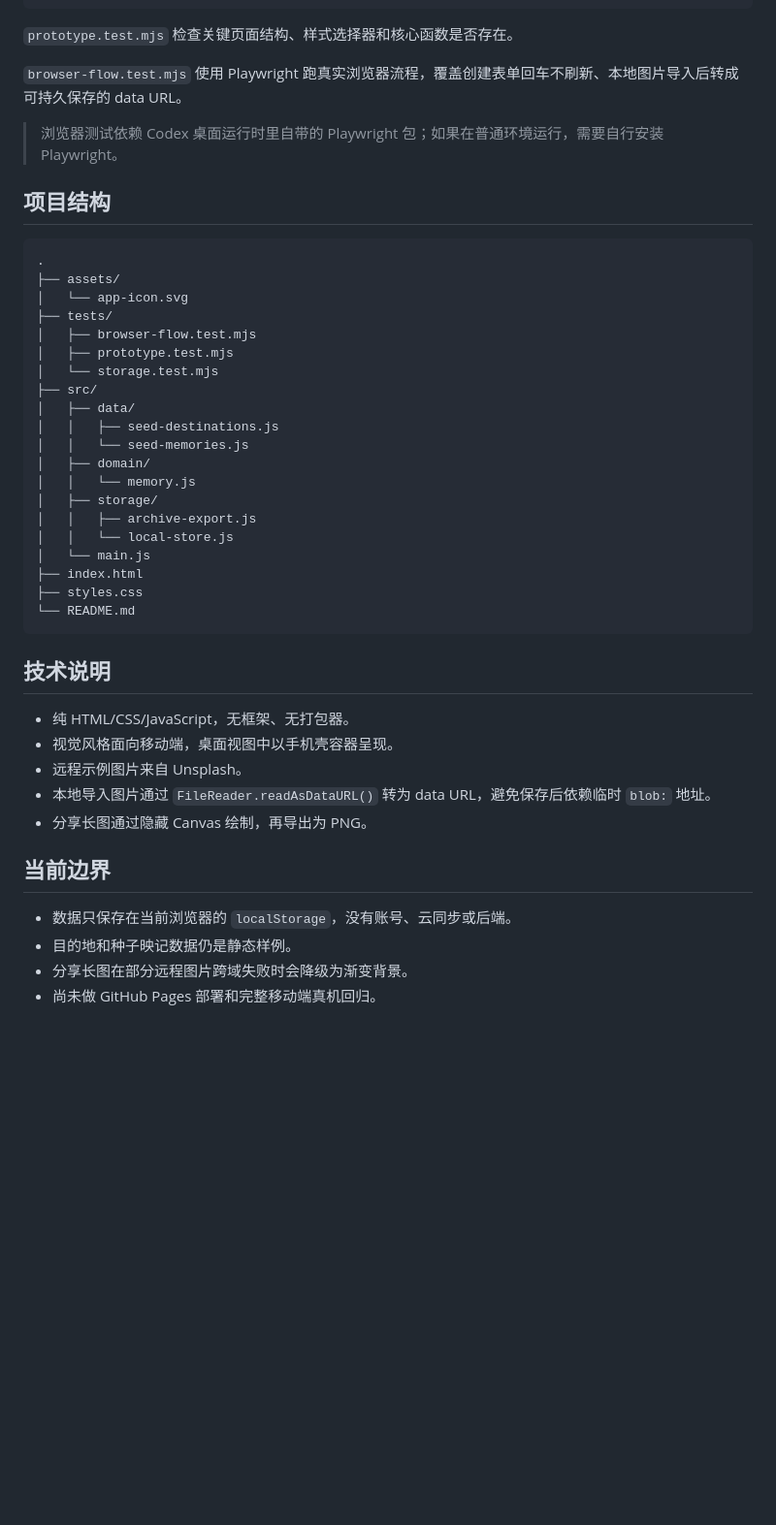
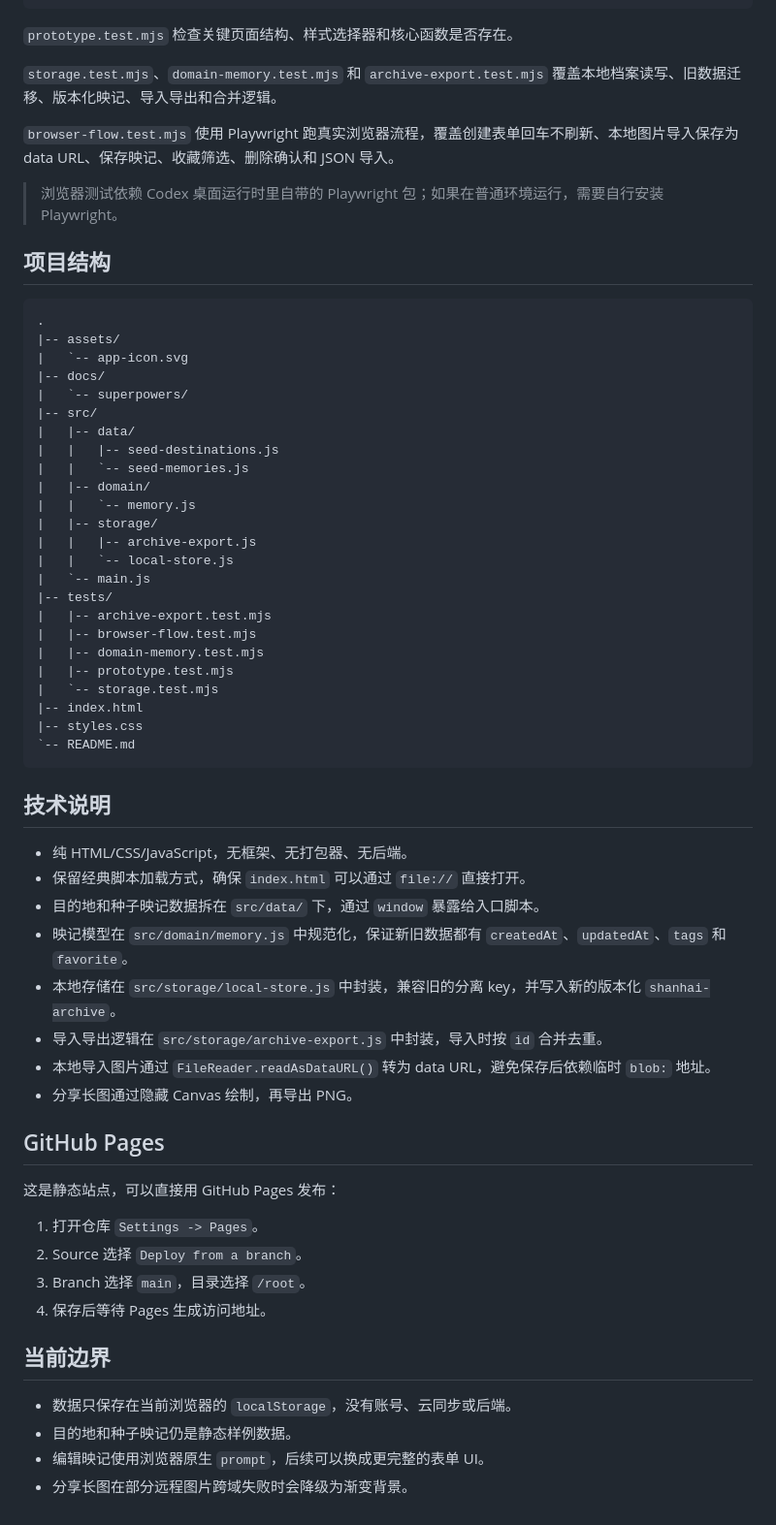
Before and after one commit to madao2588/shanhai-yingji, a Markdown page: README.md, the part around one of its changes. Shown at 97% size. Rendered like a GitHub page; blank space fills up the shorter version.

Commit message:
Document the local-first MVP release state
The README now reflects the completed static local-first MVP: direct file opening, versioned local archive storage, archive management, JSON import/export, test coverage, project structure, and optional GitHub Pages publishing.

Constraint: Documentation should match the no-build, no-backend runtime contract

Rejected: Add package scripts in this pass | no package manager dependency is required to run the project

Confidence: high

Scope-risk: narrow

Directive: Keep README test commands in sync when adding new standalone scripts

Tested: node --check src/main.js, node --check src/data/seed-destinations.js, node --check src/data/seed-memories.js, node --check src/domain/memory.js, node --check src/storage/archive-export.js, node --check src/storage/local-store.js, node tests/archive-export.test.mjs, node tests/domain-memory.test.mjs, node tests/prototype.test.mjs, node tests/storage.test.mjs, node tests/browser-flow.test.mjs, git diff --check

````diff
--- a/README.md
+++ b/README.md
@@ -42,7 +43,9 @@ node tests\browser-flow.test.mjs
 
 `prototype.test.mjs` 检查关键页面结构、样式选择器和核心函数是否存在。
 
-`browser-flow.test.mjs` 使用 Playwright 跑真实浏览器流程，覆盖创建表单回车不刷新、本地图片导入后转成可持久保存的 data URL。
+`storage.test.mjs`、`domain-memory.test.mjs` 和 `archive-export.test.mjs` 覆盖本地档案读写、旧数据迁移、版本化映记、导入导出和合并逻辑。
+
+`browser-flow.test.mjs` 使用 Playwright 跑真实浏览器流程，覆盖创建表单回车不刷新、本地图片导入保存为 data URL、保存映记、收藏筛选、删除确认和 JSON 导入。
 
 > 浏览器测试依赖 Codex 桌面运行时里自带的 Playwright 包；如果在普通环境运行，需要自行安装 Playwright。
 
@@ -50,38 +53,54 @@ node tests\browser-flow.test.mjs
 
 ```text
 .
-├── assets/
-│   └── app-icon.svg
-├── tests/
-│   ├── browser-flow.test.mjs
-│   ├── prototype.test.mjs
-│   └── storage.test.mjs
-├── src/
-│   ├── data/
-│   │   ├── seed-destinations.js
-│   │   └── seed-memories.js
-│   ├── domain/
-│   │   └── memory.js
-│   ├── storage/
-│   │   ├── archive-export.js
-│   │   └── local-store.js
-│   └── main.js
-├── index.html
-├── styles.css
-└── README.md
+|-- assets/
+|   `-- app-icon.svg
+|-- docs/
+|   `-- superpowers/
+|-- src/
+|   |-- data/
+|   |   |-- seed-destinations.js
+|   |   `-- seed-memories.js
+|   |-- domain/
+|   |   `-- memory.js
+|   |-- storage/
+|   |   |-- archive-export.js
+|   |   `-- local-store.js
+|   `-- main.js
+|-- tests/
+|   |-- archive-export.test.mjs
+|   |-- browser-flow.test.mjs
+|   |-- domain-memory.test.mjs
+|   |-- prototype.test.mjs
+|   `-- storage.test.mjs
+|-- index.html
+|-- styles.css
+`-- README.md
 ```
 
 ## 技术说明
 
-- 纯 HTML/CSS/JavaScript，无框架、无打包器。
-- 视觉风格面向移动端，桌面视图中以手机壳容器呈现。
-- 远程示例图片来自 Unsplash。
+- 纯 HTML/CSS/JavaScript，无框架、无打包器、无后端。
+- 保留经典脚本加载方式，确保 `index.html` 可以通过 `file://` 直接打开。
+- 目的地和种子映记数据拆在 `src/data/` 下，通过 `window` 暴露给入口脚本。
+- 映记模型在 `src/domain/memory.js` 中规范化，保证新旧数据都有 `createdAt`、`updatedAt`、`tags` 和 `favorite`。
+- 本地存储在 `src/storage/local-store.js` 中封装，兼容旧的分离 key，并写入新的版本化 `shanhai-archive`。
+- 导入导出逻辑在 `src/storage/archive-export.js` 中封装，导入时按 `id` 合并去重。
 - 本地导入图片通过 `FileReader.readAsDataURL()` 转为 data URL，避免保存后依赖临时 `blob:` 地址。
-- 分享长图通过隐藏 Canvas 绘制，再导出为 PNG。
+- 分享长图通过隐藏 Canvas 绘制，再导出 PNG。
+
+## GitHub Pages
+
+这是静态站点，可以直接用 GitHub Pages 发布：
+
+1. 打开仓库 `Settings -> Pages`。
+2. Source 选择 `Deploy from a branch`。
+3. Branch 选择 `main`，目录选择 `/root`。
+4. 保存后等待 Pages 生成访问地址。
 
 ## 当前边界
 
 - 数据只保存在当前浏览器的 `localStorage`，没有账号、云同步或后端。
-- 目的地和种子映记数据仍是静态样例。
+- 目的地和种子映记仍是静态样例数据。
+- 编辑映记使用浏览器原生 `prompt`，后续可以换成更完整的表单 UI。
 - 分享长图在部分远程图片跨域失败时会降级为渐变背景。
-- 尚未做 GitHub Pages 部署和完整移动端真机回归。
````
Also changed, not shown: other parts of README.md (+7 -6 lines).
